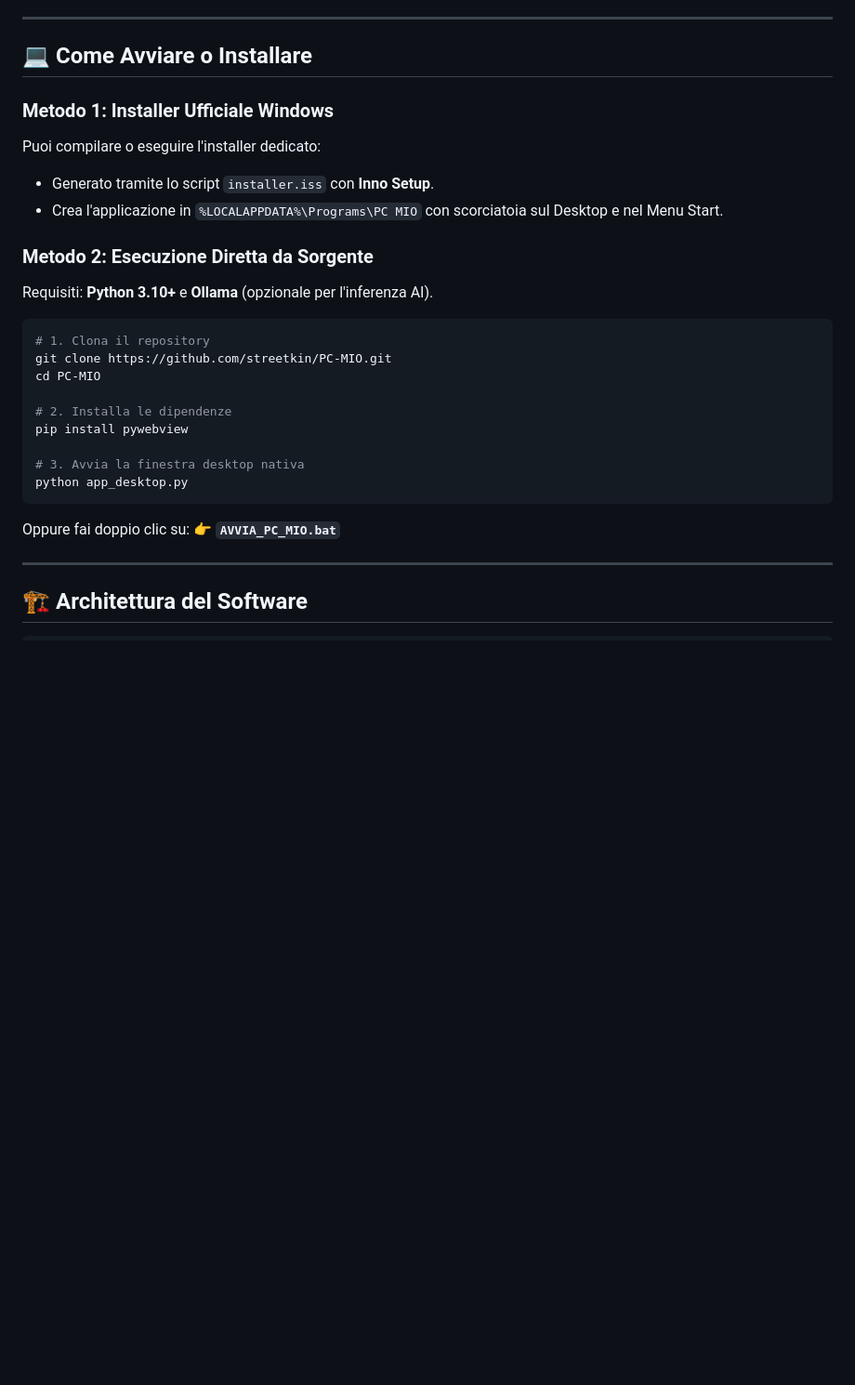
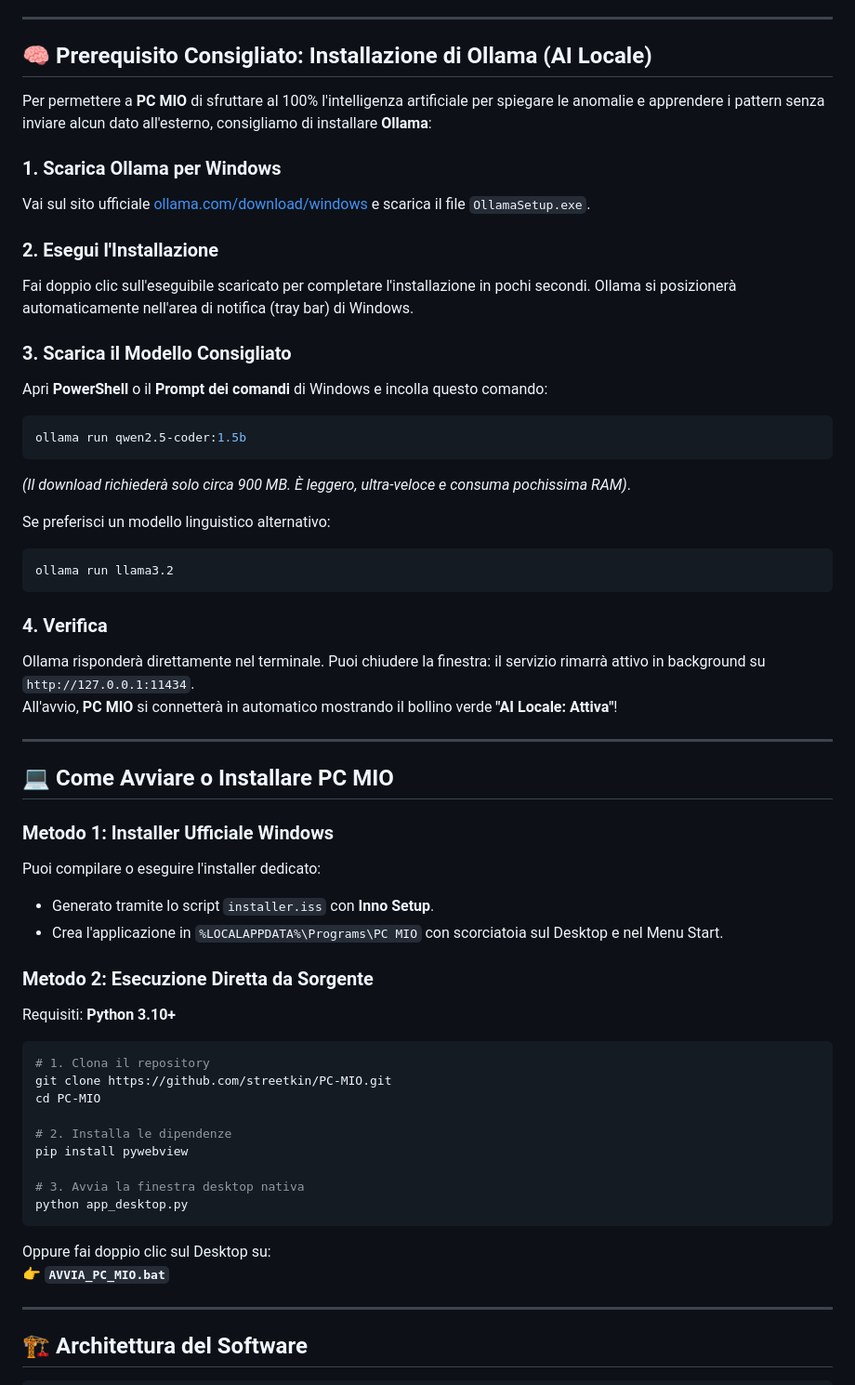
Before and after one commit to streetkin/PC-MIO, a Markdown page: README.md, the part around the change. Shown at 93% size. Drawn GitHub-style; blank space fills up the shorter version.

Commit message:
docs: add comprehensive Ollama installation and setup guide

````diff
--- a/README.md
+++ b/README.md
@@ -29,7 +29,35 @@
 
 ---
 
-## 💻 Come Avviare o Installare
+## 🧠 Prerequisito Consigliato: Installazione di Ollama (AI Locale)
+
+Per permettere a **PC MIO** di sfruttare al 100% l'intelligenza artificiale per spiegare le anomalie e apprendere i pattern senza inviare alcun dato all'esterno, consigliamo di installare **Ollama**:
+
+### 1. Scarica Ollama per Windows
+Vai sul sito ufficiale [ollama.com/download/windows](https://ollama.com/download/windows) e scarica il file `OllamaSetup.exe`.
+
+### 2. Esegui l'Installazione
+Fai doppio clic sull'eseguibile scaricato per completare l'installazione in pochi secondi. Ollama si posizionerà automaticamente nell'area di notifica (tray bar) di Windows.
+
+### 3. Scarica il Modello Consigliato
+Apri **PowerShell** o il **Prompt dei comandi** di Windows e incolla questo comando:
+```bash
+ollama run qwen2.5-coder:1.5b
+```
+*(Il download richiederà solo circa 900 MB. È leggero, ultra-veloce e consuma pochissima RAM)*.
+
+Se preferisci un modello linguistico alternativo:
+```bash
+ollama run llama3.2
+```
+
+### 4. Verifica
+Ollama risponderà direttamente nel terminale. Puoi chiudere la finestra: il servizio rimarrà attivo in background su `http://127.0.0.1:11434`.
+All'avvio, **PC MIO** si connetterà in automatico mostrando il bollino verde **"AI Locale: Attiva"**!
+
+---
+
+## 💻 Come Avviare o Installare PC MIO
 
 ### Metodo 1: Installer Ufficiale Windows
 Puoi compilare o eseguire l'installer dedicato:
@@ -37,7 +65,7 @@ Puoi compilare o eseguire l'installer dedicato:
 * Crea l'applicazione in `%LOCALAPPDATA%\Programs\PC MIO` con scorciatoia sul Desktop e nel Menu Start.
 
 ### Metodo 2: Esecuzione Diretta da Sorgente
-Requisiti: **Python 3.10+** e **Ollama** (opzionale per l'inferenza AI).
+Requisiti: **Python 3.10+**
 
 ```bash
 # 1. Clona il repository
@@ -51,7 +79,7 @@ pip install pywebview
 python app_desktop.py
 ```
 
-Oppure fai doppio clic su:
+Oppure fai doppio clic sul Desktop su:
 👉 **`AVVIA_PC_MIO.bat`**
 
 ---
````
